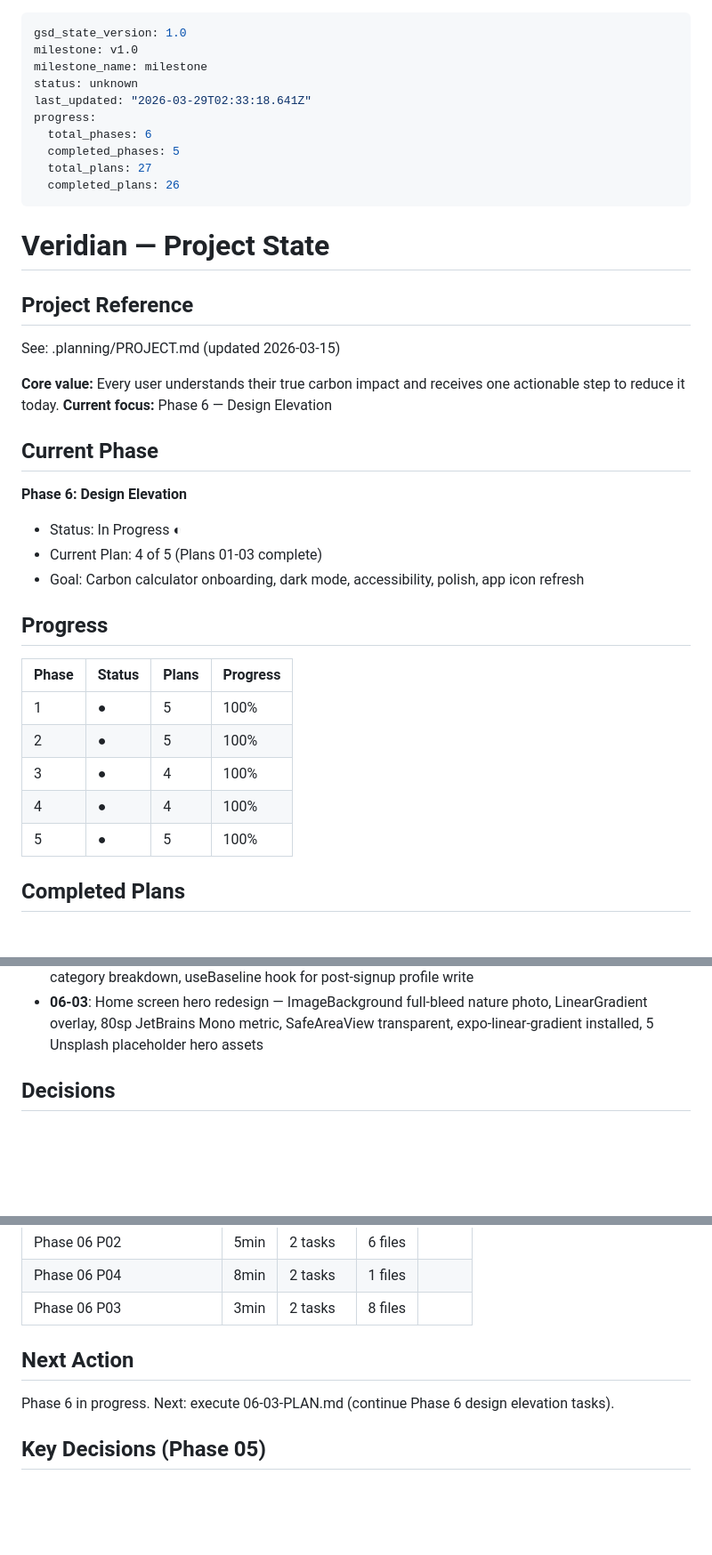
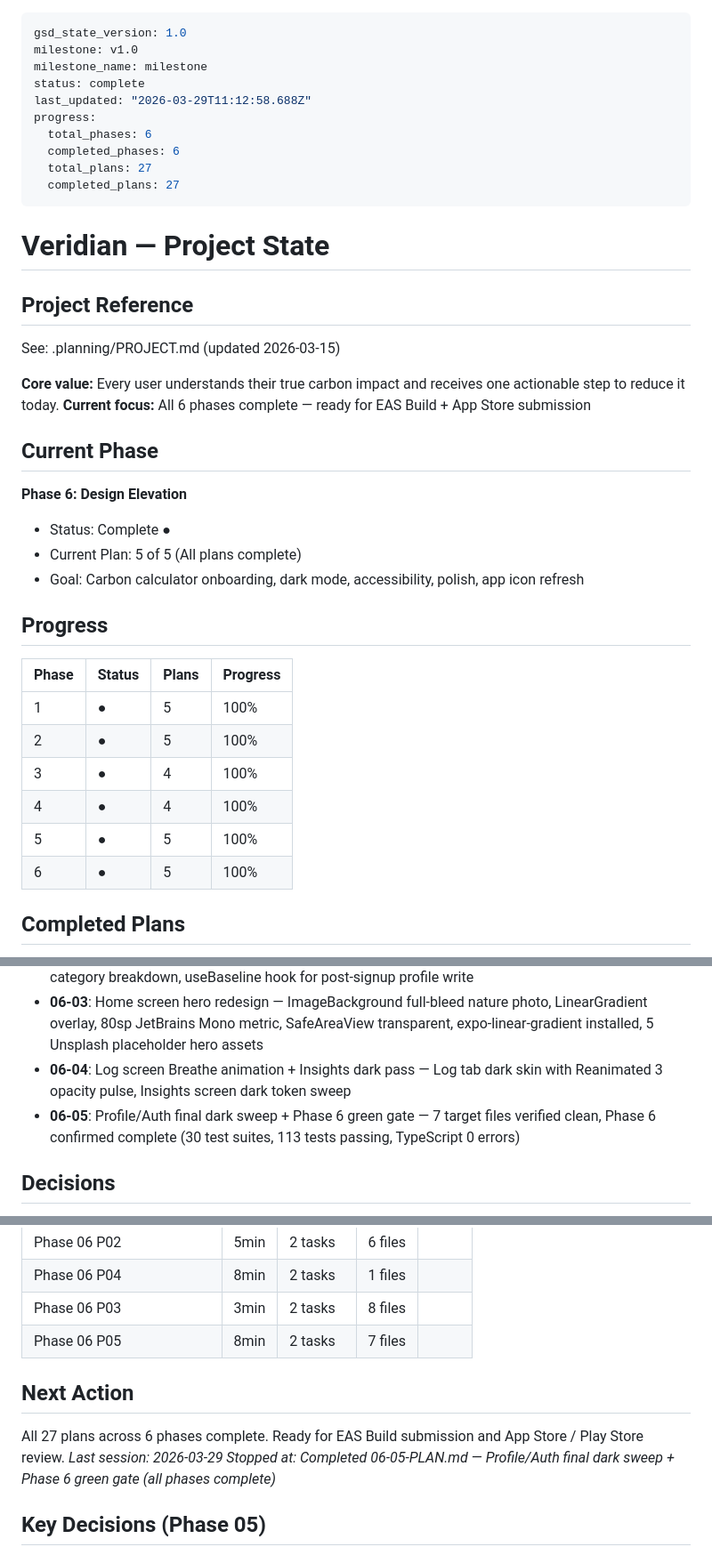
Before and after one commit to vedantlakhani/Veridian, a Markdown page: .planning/STATE.md, 3 parts joined by grey strips. Shown at 89% size. Drawn GitHub-style; blank space fills up the shorter version.

Commit message:
docs(06-05): complete Profile/Auth dark sweep + Phase 6 green gate plan
- 06-05-SUMMARY.md: verification pass confirmed all 7 files already dark from 06-01
- STATE.md: Phase 6 marked Complete, all 27 plans shown complete, decisions added
- ROADMAP.md: Phase 6 updated to Complete (5/5 plans with SUMMARY files)
- Phase 6 green gate: 30 test suites, 113 tests passing, TypeScript 0 errors

Co-Authored-By: Claude Sonnet 4.6 <noreply@anthropic.com>

```diff
--- a/.planning/STATE.md
+++ b/.planning/STATE.md
@@ -2,13 +2,13 @@
 gsd_state_version: 1.0
 milestone: v1.0
 milestone_name: milestone
-status: unknown
-last_updated: "2026-03-29T02:33:18.641Z"
+status: complete
+last_updated: "2026-03-29T11:12:58.688Z"
 progress:
   total_phases: 6
-  completed_phases: 5
+  completed_phases: 6
   total_plans: 27
-  completed_plans: 26
+  completed_plans: 27
 ---
 
 # Veridian — Project State
@@ -18,13 +18,13 @@ progress:
 See: .planning/PROJECT.md (updated 2026-03-15)
 
 **Core value:** Every user understands their true carbon impact and receives one actionable step to reduce it today.
-**Current focus:** Phase 6 — Design Elevation
+**Current focus:** All 6 phases complete — ready for EAS Build + App Store submission
 
 ## Current Phase
 
 **Phase 6: Design Elevation**
-- Status: In Progress ◐
-- Current Plan: 4 of 5 (Plans 01-03 complete)
+- Status: Complete ●
+- Current Plan: 5 of 5 (All plans complete)
 - Goal: Carbon calculator onboarding, dark mode, accessibility, polish, app icon refresh
 
 ## Progress
@@ -36,6 +36,7 @@ See: .planning/PROJECT.md (updated 2026-03-15)
 | 3     | ●      | 4     | 100%     |
 | 4     | ●      | 4     | 100%     |
 | 5     | ●      | 5     | 100%     |
+| 6     | ●      | 5     | 100%     |
 
 ## Completed Plans
 
@@ -64,6 +65,8 @@ See: .planning/PROJECT.md (updated 2026-03-15)
 - **06-01**: Dark theme foundation — lib/theme.ts dark token set (#191C1C bg, #1E2120 surface, #006036 primary), StatusBar style=light, app.json dark config, hex sweep across all auth/component files, 3 Wave 0 test stubs
 - **06-02**: Carbon calculator onboarding — DB migration (baseline_kg), 8-question multi-step flow with Reanimated 3 AnimatedTextInput counter + runOnJS slide transitions, ResultsScreen with tCO₂e + category breakdown, useBaseline hook for post-signup profile write
 - **06-03**: Home screen hero redesign — ImageBackground full-bleed nature photo, LinearGradient overlay, 80sp JetBrains Mono metric, SafeAreaView transparent, expo-linear-gradient installed, 5 Unsplash placeholder hero assets
+- **06-04**: Log screen Breathe animation + Insights dark pass — Log tab dark skin with Reanimated 3 opacity pulse, Insights screen dark token sweep
+- **06-05**: Profile/Auth final dark sweep + Phase 6 green gate — 7 target files verified clean, Phase 6 confirmed complete (30 test suites, 113 tests passing, TypeScript 0 errors)
 
 ## Decisions
 
@@ -159,10 +164,13 @@ See: .planning/PROJECT.md (updated 2026-03-15)
 | Phase 06 P02 | 5min | 2 tasks | 6 files |
 | Phase 06 P04 | 8min | 2 tasks | 1 files |
 | Phase 06 P03 | 3min | 2 tasks | 8 files |
+| Phase 06 P05 | 8min | 2 tasks | 7 files |
 
 ## Next Action
 
-Phase 6 in progress. Next: execute 06-03-PLAN.md (continue Phase 6 design elevation tasks).
+All 27 plans across 6 phases complete. Ready for EAS Build submission and App Store / Play Store review.
+*Last session: 2026-03-29*
+*Stopped at: Completed 06-05-PLAN.md — Profile/Auth final dark sweep + Phase 6 green gate (all phases complete)*
 
 ## Key Decisions (Phase 05)
 
```
Also changed, not shown: other parts of .planning/STATE.md (+2 -0 lines), .planning/ROADMAP.md (+3 -3 lines), 1 other file.
